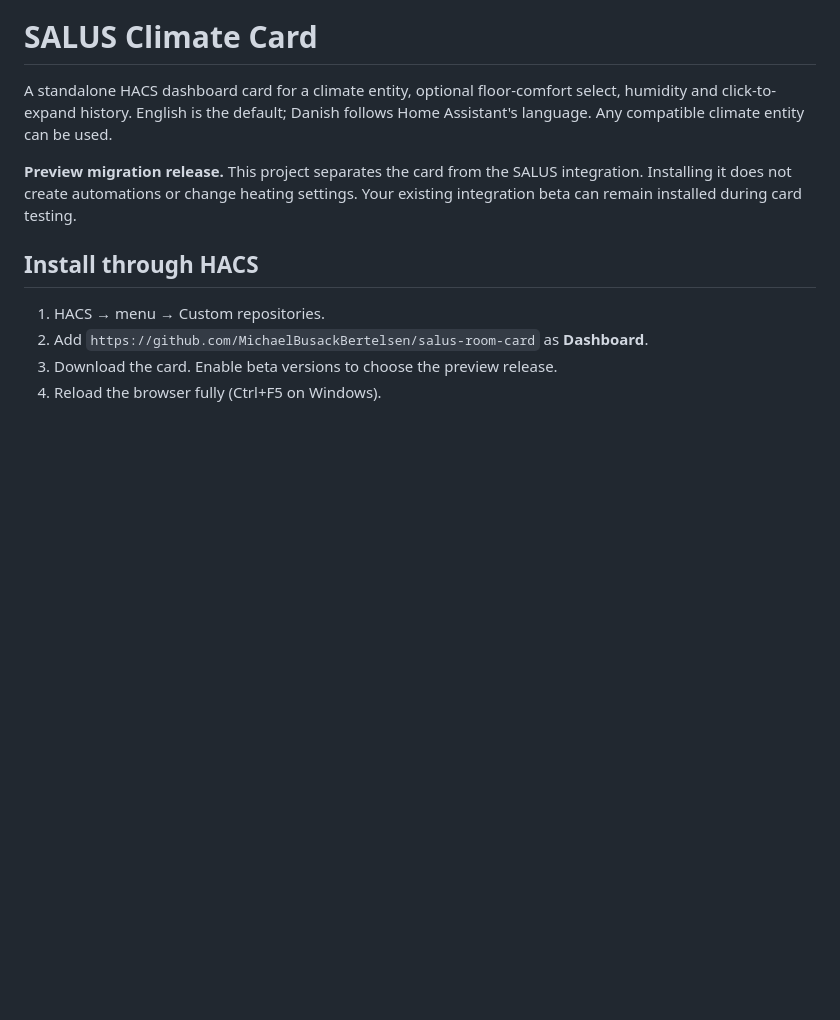
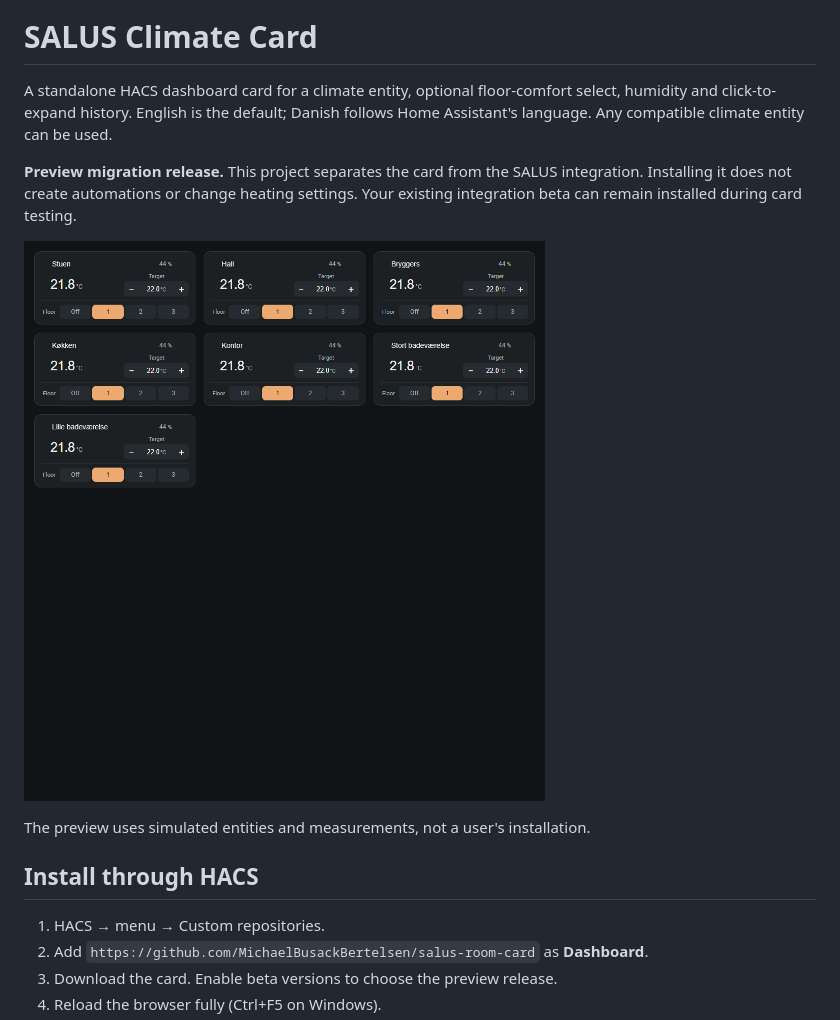
Before and after one commit to MichaelBusackBertelsen/salus-room-card, a Markdown page: README.md, the part around the change. Drawn GitHub-style; pictures changed too: images/preview.png (added); blank space fills up the shorter version.

Commit message:
Add simulated preview image required for HACS distribution

```diff
--- a/README.md
+++ b/README.md
@@ -7,6 +7,10 @@ follows Home Assistant's language. Any compatible climate entity can be used.
 **Preview migration release.** This project separates the card from the SALUS
 integration. Installing it does not create automations or change heating settings.
 Your existing integration beta can remain installed during card testing.
+
+![Room-card preview with simulated entities](images/preview.png)
+
+The preview uses simulated entities and measurements, not a user's installation.
 
 ## Install through HACS
 
```
Also changed, not shown: 1 other file.
